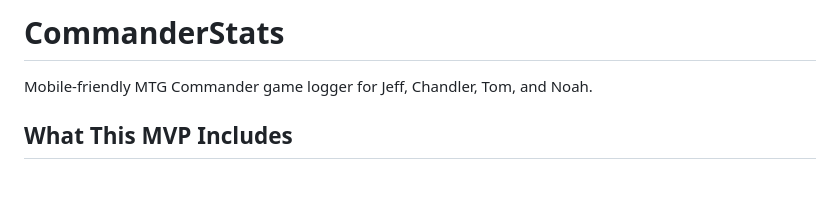
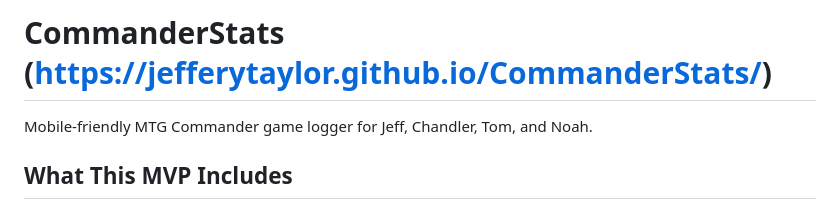
Before and after one commit to JefferyTaylor/CommanderStats, a Markdown page: README.md, the part around the change. Drawn GitHub-style; blank space fills up the shorter version.

```diff
--- a/README.md
+++ b/README.md
@@ -1,4 +1,4 @@
-# CommanderStats
+# CommanderStats (https://jefferytaylor.github.io/CommanderStats/)
 
 Mobile-friendly MTG Commander game logger for Jeff, Chandler, Tom, and Noah.
 
```
